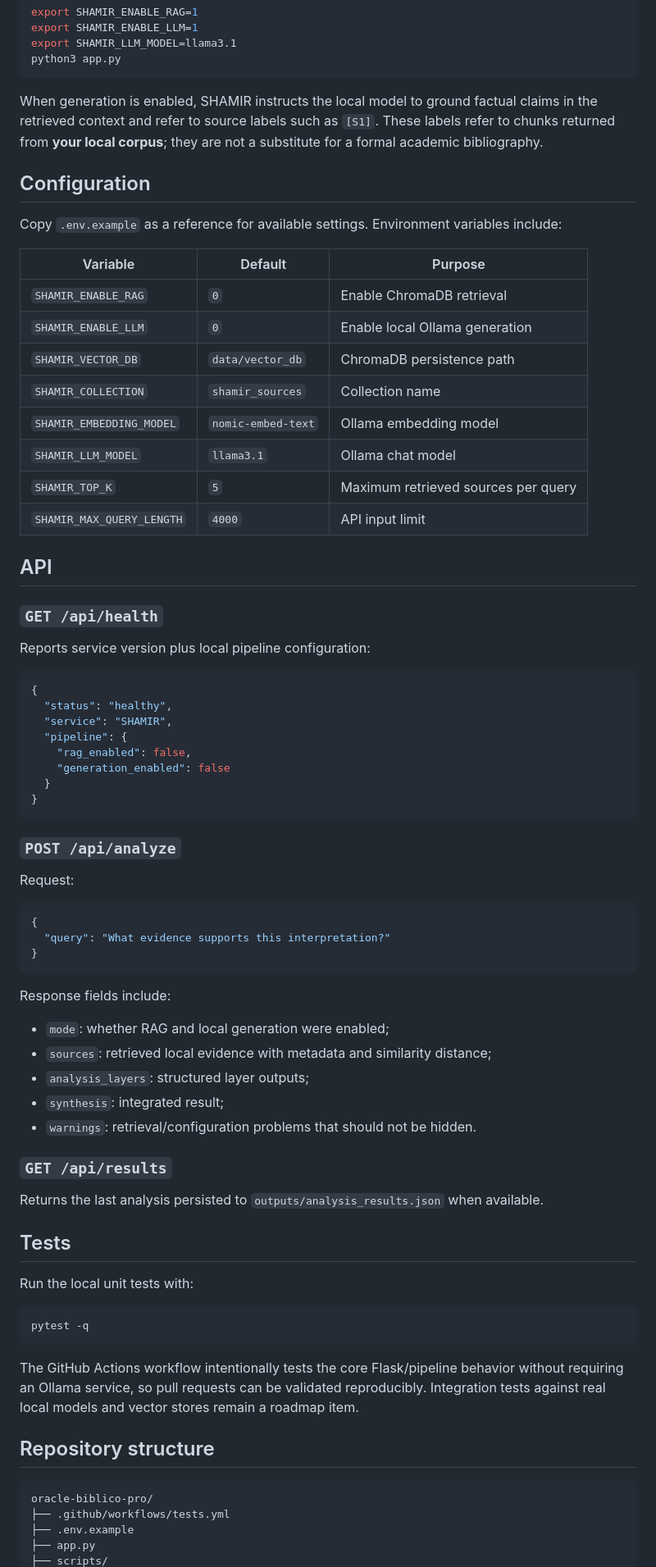
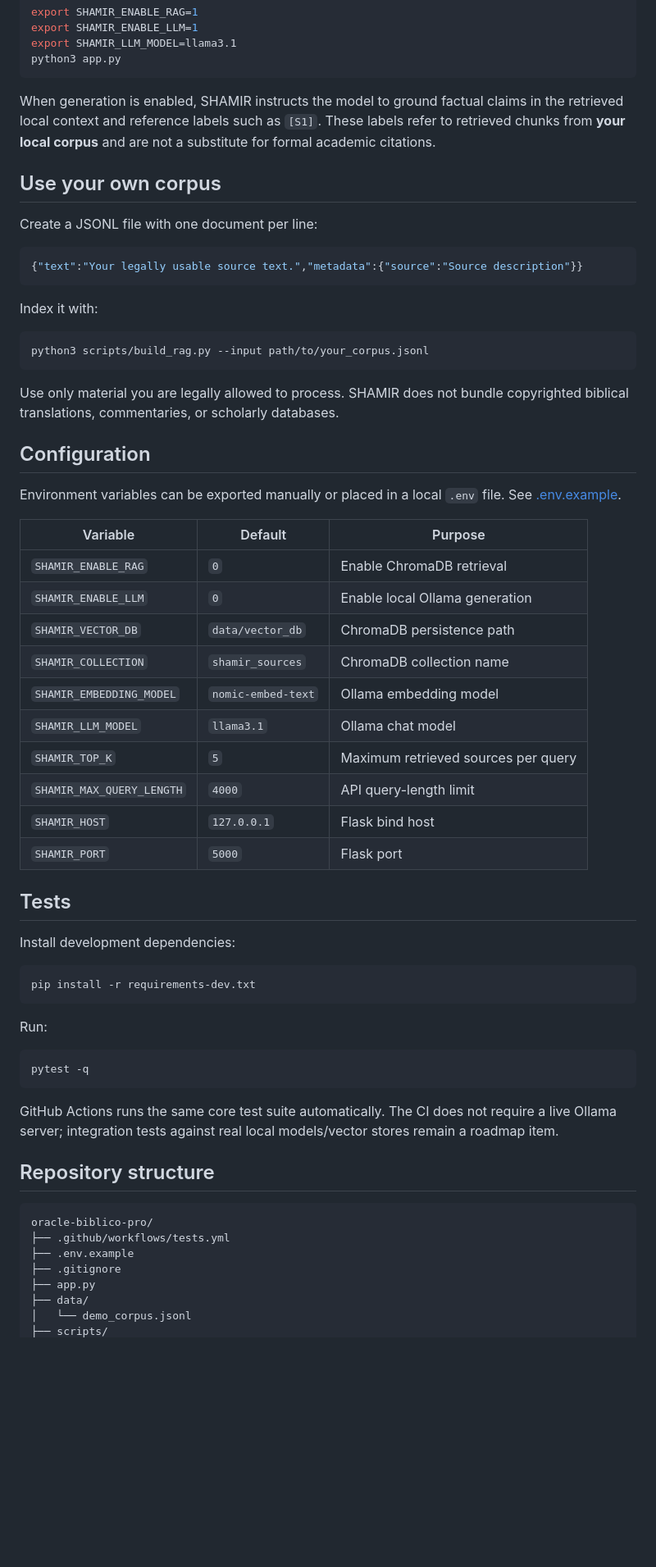
Before and after one commit to alexslama/oracle-biblico-pro, a Markdown page: README.md, the part around one of its changes. Shown at 82% size. Drawn GitHub-style; blank space fills up the shorter version.

````diff
--- a/README.md
+++ b/README.md
@@ -161,71 +161,56 @@ export SHAMIR_LLM_MODEL=llama3.1
 python3 app.py
 ```
 
-When generation is enabled, SHAMIR instructs the local model to ground factual claims in the retrieved context and refer to source labels such as `[S1]`. These labels refer to chunks returned from **your local corpus**; they are not a substitute for a formal academic bibliography.
+When generation is enabled, SHAMIR instructs the model to ground factual claims in the retrieved local context and reference labels such as `[S1]`. These labels refer to retrieved chunks from **your local corpus** and are not a substitute for formal academic citations.
+
+## Use your own corpus
+
+Create a JSONL file with one document per line:
+
+```json
+{"text":"Your legally usable source text.","metadata":{"source":"Source description"}}
+```
+
+Index it with:
+
+```bash
+python3 scripts/build_rag.py --input path/to/your_corpus.jsonl
+```
+
+Use only material you are legally allowed to process. SHAMIR does not bundle copyrighted biblical translations, commentaries, or scholarly databases.
 
 ## Configuration
 
-Copy `.env.example` as a reference for available settings. Environment variables include:
+Environment variables can be exported manually or placed in a local `.env` file. See [.env.example](.env.example).
 
 | Variable | Default | Purpose |
 | --- | --- | --- |
 | `SHAMIR_ENABLE_RAG` | `0` | Enable ChromaDB retrieval |
 | `SHAMIR_ENABLE_LLM` | `0` | Enable local Ollama generation |
 | `SHAMIR_VECTOR_DB` | `data/vector_db` | ChromaDB persistence path |
-| `SHAMIR_COLLECTION` | `shamir_sources` | Collection name |
+| `SHAMIR_COLLECTION` | `shamir_sources` | ChromaDB collection name |
 | `SHAMIR_EMBEDDING_MODEL` | `nomic-embed-text` | Ollama embedding model |
 | `SHAMIR_LLM_MODEL` | `llama3.1` | Ollama chat model |
 | `SHAMIR_TOP_K` | `5` | Maximum retrieved sources per query |
-| `SHAMIR_MAX_QUERY_LENGTH` | `4000` | API input limit |
-
-## API
-
-### `GET /api/health`
-
-Reports service version plus local pipeline configuration:
-
-```json
-{
-  "status": "healthy",
-  "service": "SHAMIR",
-  "pipeline": {
-    "rag_enabled": false,
-    "generation_enabled": false
-  }
-}
-```
-
-### `POST /api/analyze`
-
-Request:
-
-```json
-{
-  "query": "What evidence supports this interpretation?"
-}
-```
-
-Response fields include:
-
-- `mode`: whether RAG and local generation were enabled;
-- `sources`: retrieved local evidence with metadata and similarity distance;
-- `analysis_layers`: structured layer outputs;
-- `synthesis`: integrated result;
-- `warnings`: retrieval/configuration problems that should not be hidden.
-
-### `GET /api/results`
-
-Returns the last analysis persisted to `outputs/analysis_results.json` when available.
+| `SHAMIR_MAX_QUERY_LENGTH` | `4000` | API query-length limit |
+| `SHAMIR_HOST` | `127.0.0.1` | Flask bind host |
+| `SHAMIR_PORT` | `5000` | Flask port |
 
 ## Tests
 
-Run the local unit tests with:
+Install development dependencies:
+
+```bash
+pip install -r requirements-dev.txt
+```
+
+Run:
 
 ```bash
 pytest -q
 ```
 
-The GitHub Actions workflow intentionally tests the core Flask/pipeline behavior without requiring an Ollama service, so pull requests can be validated reproducibly. Integration tests against real local models and vector stores remain a roadmap item.
+GitHub Actions runs the same core test suite automatically. The CI does not require a live Ollama server; integration tests against real local models/vector stores remain a roadmap item.
 
 ## Repository structure
 
@@ -233,5 +218,8 @@ The GitHub Actions workflow intentionally tests the core Flask/pipeline behavior
 oracle-biblico-pro/
 ├── .github/workflows/tests.yml
 ├── .env.example
+├── .gitignore
 ├── app.py
+├── data/
+│   └── demo_corpus.jsonl
 ├── scripts/
````
Also changed, not shown: other parts of README.md (+104 -86 lines).
